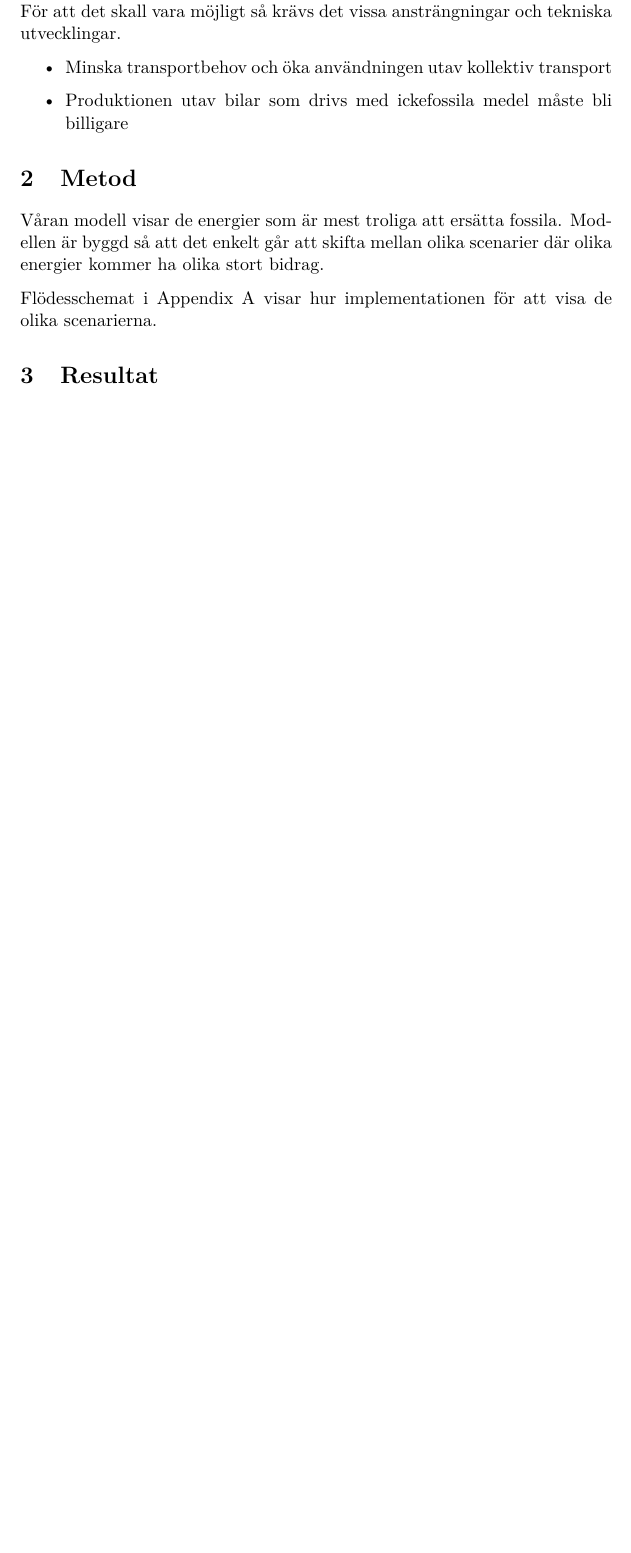
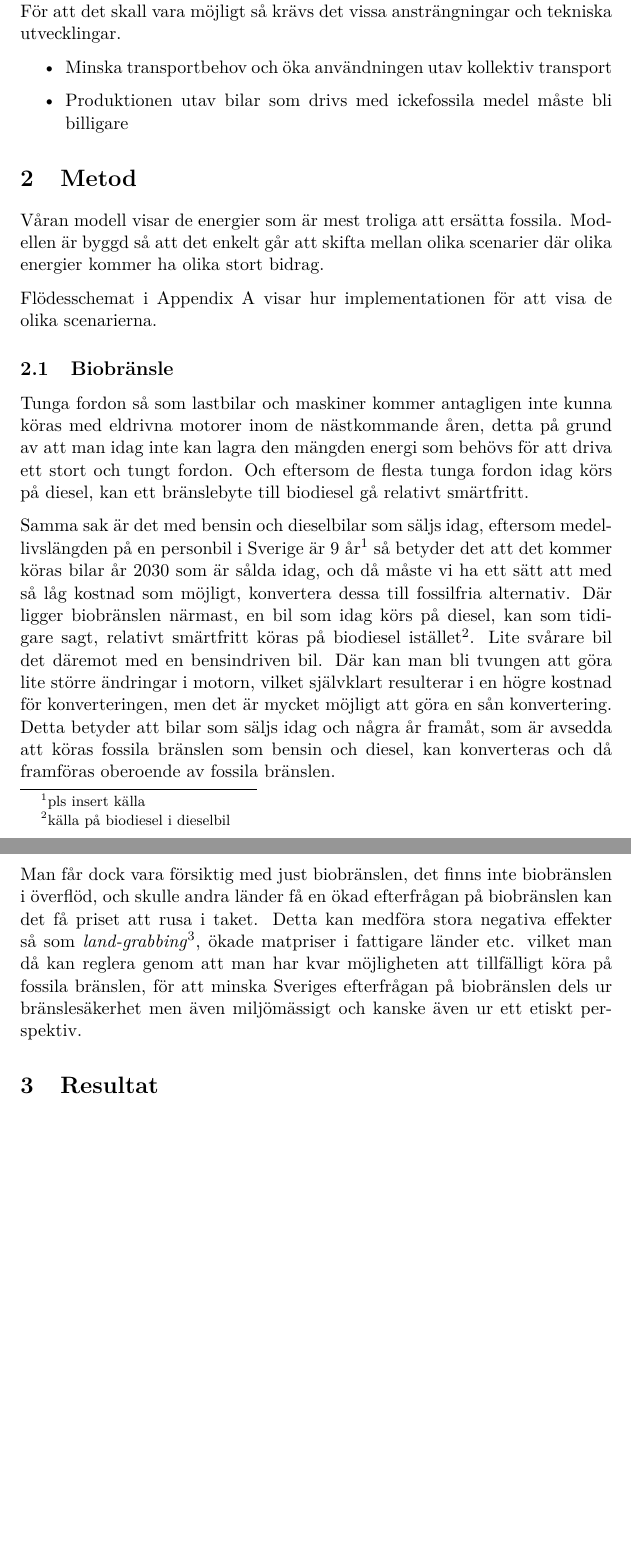
Before and after one commit to Hagmar/ENM155-batman, a LaTeX document (report2/report2.tex): part of page 2 of 2 before the commit and two parts of pages 2 and 3 of 3 after it, the two joined at a grey line, cut so that both start at the same text, the shorter picture padded with empty space. Compiled offline with pdfLaTeX.

Commit message:
Add Metod->Biobränsle

```diff
--- a/report2/report2.tex
+++ b/report2/report2.tex
@@ -37,6 +37,36 @@ Våran modell visar de energier som är mest troliga att ersätta fossila. Model
 
 Flödesschemat i Appendix A visar hur implementationen för att visa de olika scenarierna.
 
+\subsection{Biobränsle}
+Tunga fordon så som lastbilar och maskiner kommer antagligen inte kunna
+köras med eldrivna motorer inom de nästkommande åren, detta på grund av att
+man idag inte kan lagra den mängden energi som behövs för att driva ett
+stort och tungt fordon. Och eftersom de flesta tunga fordon idag körs på
+diesel, kan ett bränslebyte till biodiesel gå relativt smärtfritt.
+
+Samma sak är det med bensin och dieselbilar som säljs idag, eftersom
+medellivslängden på en personbil i Sverige är 9 år\footnote{pls insert
+källa} så betyder det att det kommer köras bilar år 2030 som är sålda idag,
+och då måste vi ha ett sätt att med så låg kostnad som möjligt, konvertera
+dessa till fossilfria alternativ. Där ligger biobränslen närmast, en bil
+som idag körs på diesel, kan som tidigare sagt, relativt smärtfritt köras
+på biodiesel istället\footnote{källa på biodiesel i dieselbil}. Lite
+svårare bil det däremot med en bensindriven bil. Där kan man bli tvungen
+att göra lite större ändringar i motorn, vilket självklart resulterar i en
+högre kostnad för konverteringen, men det är mycket möjligt att göra en sån
+konvertering. Detta betyder att bilar som säljs idag och några år framåt,
+som är avsedda att köras fossila bränslen som bensin och diesel, kan
+konverteras och då framföras oberoende av fossila bränslen.
+
+Man får dock vara försiktig med just biobränslen, det finns inte
+biobränslen i överflöd, och skulle andra länder få en ökad efterfrågan på
+biobränslen kan det få priset att rusa i taket. Detta kan medföra stora
+negativa effekter så som \emph{land-grabbing}\footnote{Bioenergi, Oskar
+Englund, Energi och Miljö Fysisk resursteori, Chalmers.}, ökade matpriser i
+fattigare länder etc. vilket man då kan reglera genom att man har kvar
+möjligheten att tillfälligt köra på fossila bränslen, för att minska
+Sveriges efterfrågan på biobränslen dels ur bränslesäkerhet men även
+miljömässigt och kanske även ur ett etiskt perspektiv.
 \section{Resultat}
 
 \end{document}
```
